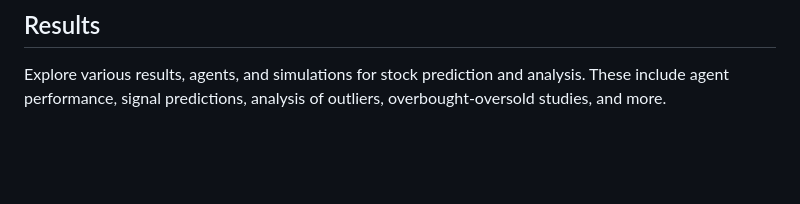
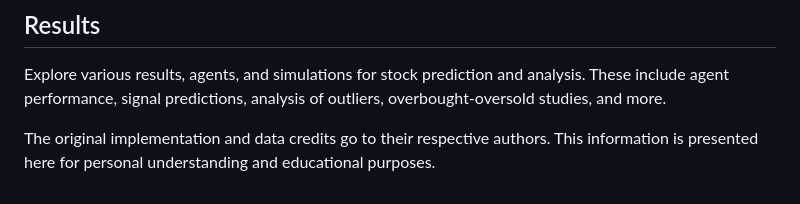
Before and after one commit to RohanGudla/Market-Predictor-Neural-Nets, a Markdown page: README.md, the part around the change. Drawn GitHub-style; blank space fills up the shorter version.

```diff
--- a/README.md
+++ b/README.md
@@ -113,3 +113,5 @@ Explore LSTM Recurrent Neural Network and Simple Signal Rolling Agent implemente
 ## Results
 
 Explore various results, agents, and simulations for stock prediction and analysis. These include agent performance, signal predictions, analysis of outliers, overbought-oversold studies, and more.
+
+The original implementation and data credits go to their respective authors. This information is presented here for personal understanding and educational purposes.
```
